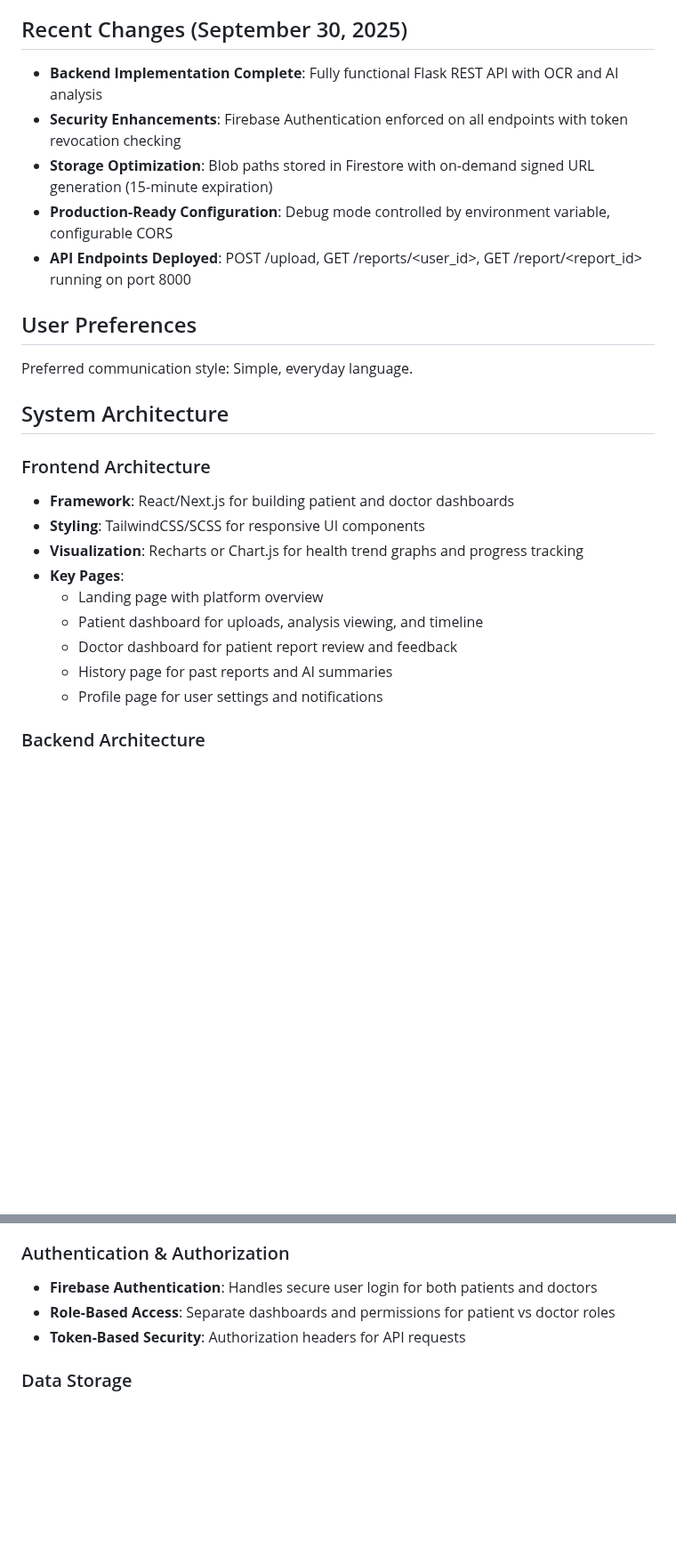
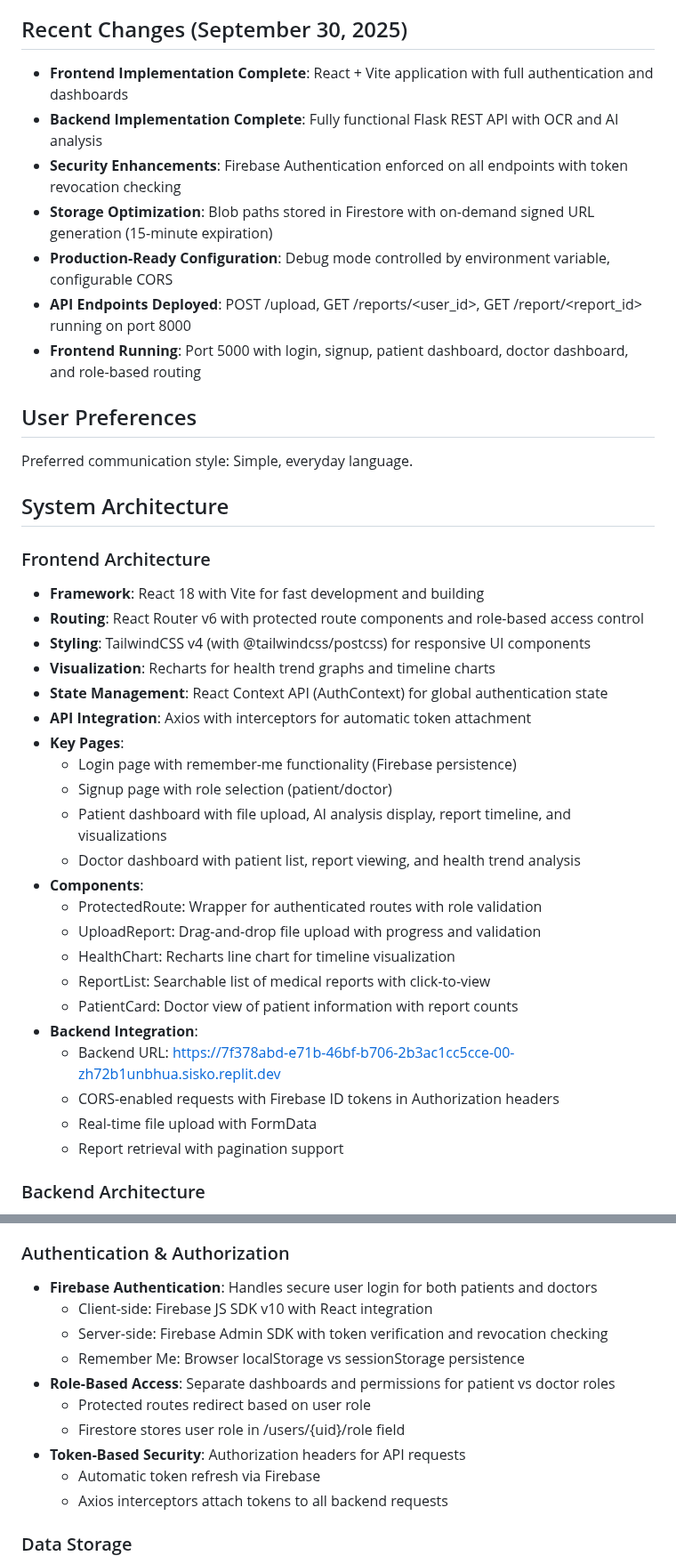
Before and after one commit to ajay1234-dev/AKR, a Markdown page: replit.md, 2 parts joined by grey strips. Shown at 89% size. Rendered like a GitHub page; blank space fills up the shorter version.

Commit message:
Complete frontend development for AI healthcare platform
Implement React+Vite frontend with Firebase authentication, patient/doctor dashboards, file uploads, AI analysis display, and visualizations.

Replit-Commit-Author: Agent
Replit-Commit-Session-Id: 4e4caab0-7157-4aac-aaf1-fdbd490e8edb
Replit-Commit-Checkpoint-Type: full_checkpoint
Replit-Commit-Screenshot-Url: https://storage.googleapis.com/screenshot-production-us-central1/7f378abd-e71b-46bf-b706-2b3ac1cc5cce/4e4caab0-7157-4aac-aaf1-fdbd490e8edb/o4Xwmao

```diff
--- a/replit.md
+++ b/replit.md
@@ -6,11 +6,13 @@ This is a full-stack AI-powered healthcare platform that enables patients to upl
 
 ## Recent Changes (September 30, 2025)
 
+- **Frontend Implementation Complete**: React + Vite application with full authentication and dashboards
 - **Backend Implementation Complete**: Fully functional Flask REST API with OCR and AI analysis
 - **Security Enhancements**: Firebase Authentication enforced on all endpoints with token revocation checking
 - **Storage Optimization**: Blob paths stored in Firestore with on-demand signed URL generation (15-minute expiration)
 - **Production-Ready Configuration**: Debug mode controlled by environment variable, configurable CORS
 - **API Endpoints Deployed**: POST /upload, GET /reports/<user_id>, GET /report/<report_id> running on port 8000
+- **Frontend Running**: Port 5000 with login, signup, patient dashboard, doctor dashboard, and role-based routing
 
 ## User Preferences
 
@@ -19,15 +21,28 @@ Preferred communication style: Simple, everyday language.
 ## System Architecture
 
 ### Frontend Architecture
-- **Framework**: React/Next.js for building patient and doctor dashboards
-- **Styling**: TailwindCSS/SCSS for responsive UI components
-- **Visualization**: Recharts or Chart.js for health trend graphs and progress tracking
+- **Framework**: React 18 with Vite for fast development and building
+- **Routing**: React Router v6 with protected route components and role-based access control
+- **Styling**: TailwindCSS v4 (with @tailwindcss/postcss) for responsive UI components
+- **Visualization**: Recharts for health trend graphs and timeline charts
+- **State Management**: React Context API (AuthContext) for global authentication state
+- **API Integration**: Axios with interceptors for automatic token attachment
 - **Key Pages**:
-  - Landing page with platform overview
-  - Patient dashboard for uploads, analysis viewing, and timeline
-  - Doctor dashboard for patient report review and feedback
-  - History page for past reports and AI summaries
-  - Profile page for user settings and notifications
+  - Login page with remember-me functionality (Firebase persistence)
+  - Signup page with role selection (patient/doctor)
+  - Patient dashboard with file upload, AI analysis display, report timeline, and visualizations
+  - Doctor dashboard with patient list, report viewing, and health trend analysis
+- **Components**:
+  - ProtectedRoute: Wrapper for authenticated routes with role validation
+  - UploadReport: Drag-and-drop file upload with progress and validation
+  - HealthChart: Recharts line chart for timeline visualization
+  - ReportList: Searchable list of medical reports with click-to-view
+  - PatientCard: Doctor view of patient information with report counts
+- **Backend Integration**:
+  - Backend URL: https://7f378abd-e71b-46bf-b706-2b3ac1cc5cce-00-zh72b1unbhua.sisko.replit.dev
+  - CORS-enabled requests with Firebase ID tokens in Authorization headers
+  - Real-time file upload with FormData
+  - Report retrieval with pagination support
 
 ### Backend Architecture
 - **Framework**: Flask (Python) REST API server
@@ -41,8 +56,15 @@ Preferred communication style: Simple, everyday language.
 
 ### Authentication & Authorization
 - **Firebase Authentication**: Handles secure user login for both patients and doctors
+  - Client-side: Firebase JS SDK v10 with React integration
+  - Server-side: Firebase Admin SDK with token verification and revocation checking
+  - Remember Me: Browser localStorage vs sessionStorage persistence
 - **Role-Based Access**: Separate dashboards and permissions for patient vs doctor roles
+  - Protected routes redirect based on user role
+  - Firestore stores user role in /users/{uid}/role field
 - **Token-Based Security**: Authorization headers for API requests
+  - Automatic token refresh via Firebase
+  - Axios interceptors attach tokens to all backend requests
 
 ### Data Storage
 - **Firestore Database**: NoSQL document database for:
```
Also changed, not shown: other parts of replit.md (+14 -2 lines).
